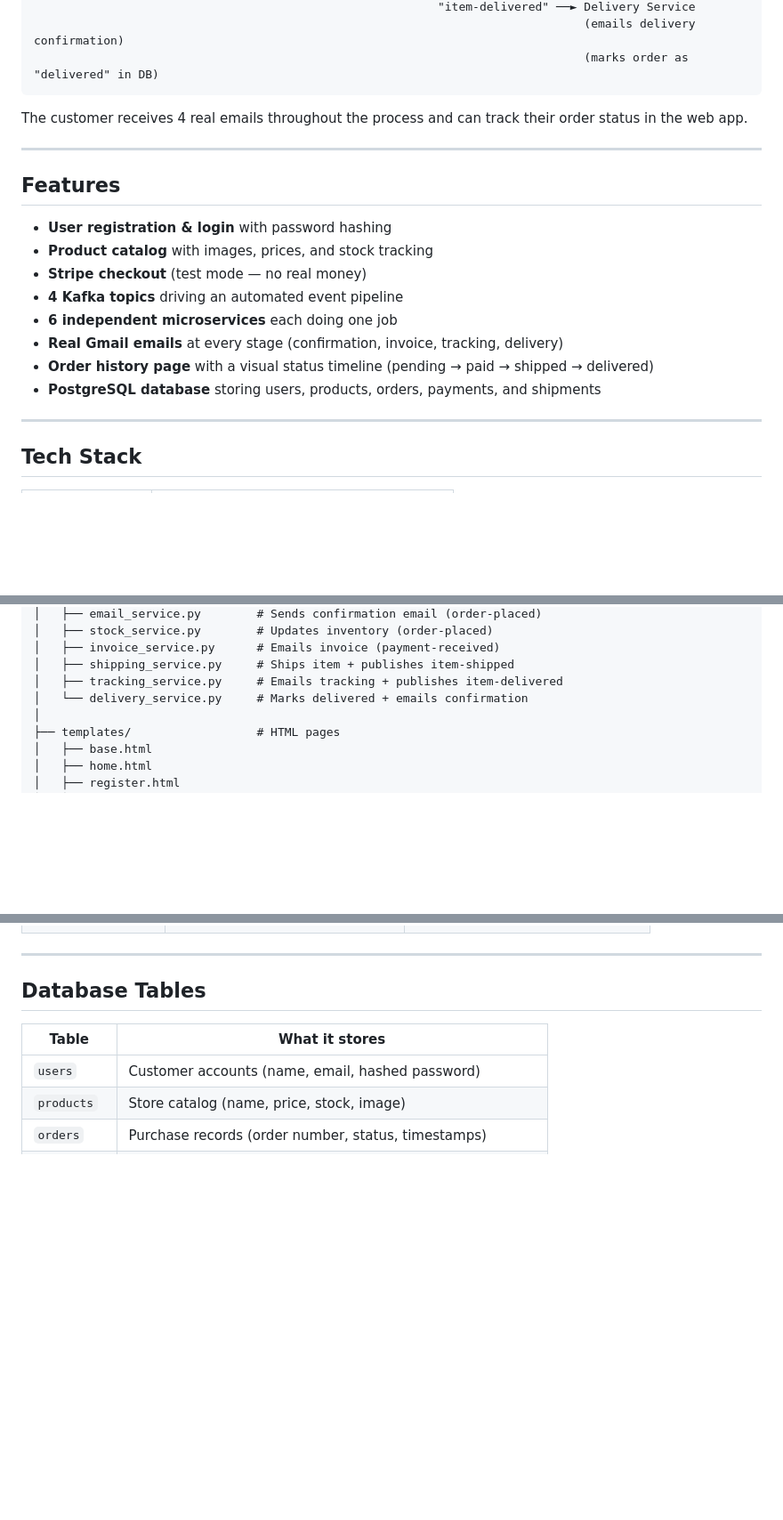
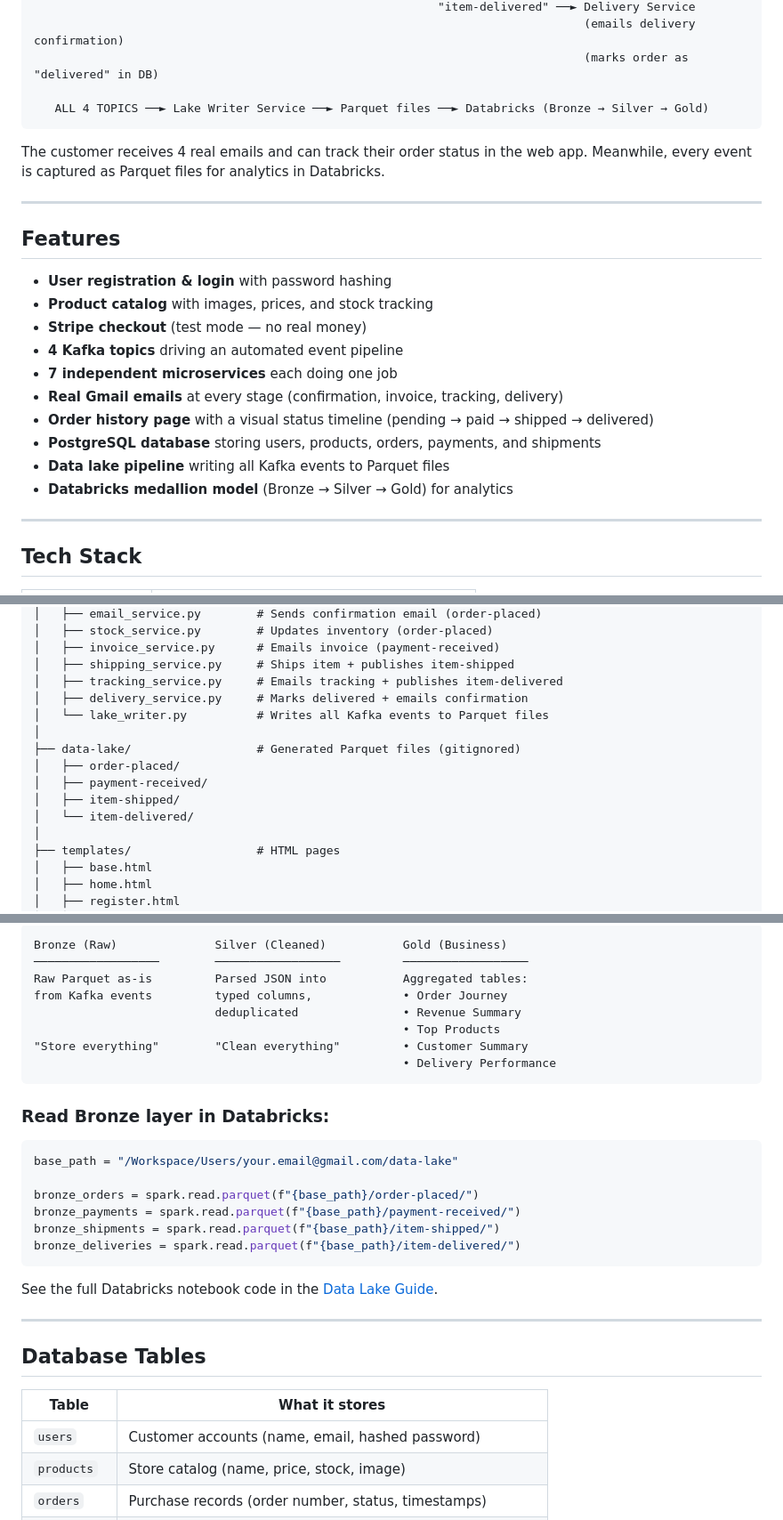
Before and after one commit to bertcuyugan/my-kafka-store-v3, a Markdown page: README.md, 3 parts joined by grey strips. Shown at 89% size. Rendered like a GitHub page; blank space fills up the shorter version.

````diff
--- a/README.md
+++ b/README.md
@@ -34,9 +34,11 @@ Customer clicks "Buy Now"
                                                           "item-delivered" ──► Delivery Service
                                                                                (emails delivery confirmation)
                                                                                (marks order as "delivered" in DB)
+
+   ALL 4 TOPICS ──► Lake Writer Service ──► Parquet files ──► Databricks (Bronze → Silver → Gold)
 ```
 
-The customer receives 4 real emails throughout the process and can track their order status in the web app.
+The customer receives 4 real emails and can track their order status in the web app. Meanwhile, every event is captured as Parquet files for analytics in Databricks.
 
 ---
 
@@ -46,10 +48,12 @@ The customer receives 4 real emails throughout the process and can track their o
 - **Product catalog** with images, prices, and stock tracking
 - **Stripe checkout** (test mode — no real money)
 - **4 Kafka topics** driving an automated event pipeline
-- **6 independent microservices** each doing one job
+- **7 independent microservices** each doing one job
 - **Real Gmail emails** at every stage (confirmation, invoice, tracking, delivery)
 - **Order history page** with a visual status timeline (pending → paid → shipped → delivered)
 - **PostgreSQL database** storing users, products, orders, payments, and shipments
+- **Data lake pipeline** writing all Kafka events to Parquet files
+- **Databricks medallion model** (Bronze → Silver → Gold) for analytics
 
 ---
 
@@ -89,7 +95,14 @@ my-kafka-store-v3/
 │   ├── invoice_service.py      # Emails invoice (payment-received)
 │   ├── shipping_service.py     # Ships item + publishes item-shipped
 │   ├── tracking_service.py     # Emails tracking + publishes item-delivered
-│   └── delivery_service.py     # Marks delivered + emails confirmation
+│   ├── delivery_service.py     # Marks delivered + emails confirmation
+│   └── lake_writer.py          # Writes all Kafka events to Parquet files
+│
+├── data-lake/                  # Generated Parquet files (gitignored)
+│   ├── order-placed/
+│   ├── payment-received/
+│   ├── item-shipped/
+│   └── item-delivered/
 │
 ├── templates/                  # HTML pages
 │   ├── base.html
@@ -280,3 +355,26 @@ After a successful purchase, this is what happens automatically:
+```
+Bronze (Raw)              Silver (Cleaned)           Gold (Business)
+──────────────────        ──────────────────         ──────────────────
+Raw Parquet as-is         Parsed JSON into           Aggregated tables:
+from Kafka events         typed columns,             • Order Journey
+                          deduplicated               • Revenue Summary
+                                                     • Top Products
+"Store everything"        "Clean everything"         • Customer Summary
+                                                     • Delivery Performance
+```
+
+### Read Bronze layer in Databricks:
+
+```python
+base_path = "/Workspace/Users/your.email@gmail.com/data-lake"
+
+bronze_orders = spark.read.parquet(f"{base_path}/order-placed/")
+bronze_payments = spark.read.parquet(f"{base_path}/payment-received/")
+bronze_shipments = spark.read.parquet(f"{base_path}/item-shipped/")
+bronze_deliveries = spark.read.parquet(f"{base_path}/item-delivered/")
+```
+
+See the full Databricks notebook code in the [Data Lake Guide](kafka-datalake-guide.md).
 
 ---
 
````
Also changed, not shown: other parts of README.md (+80 -10 lines).
